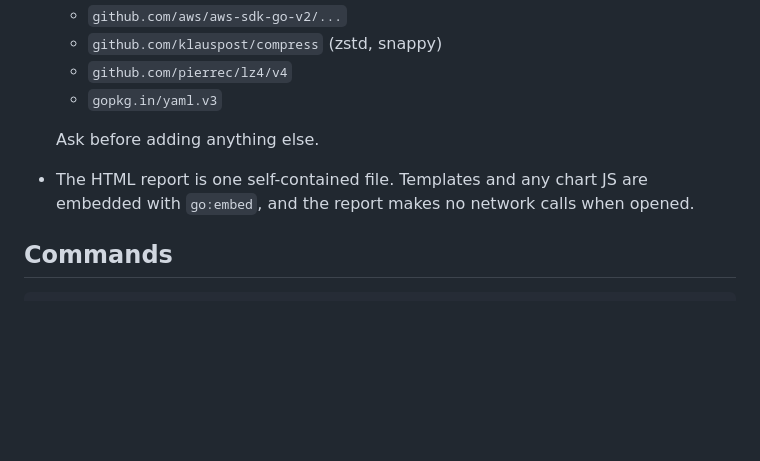
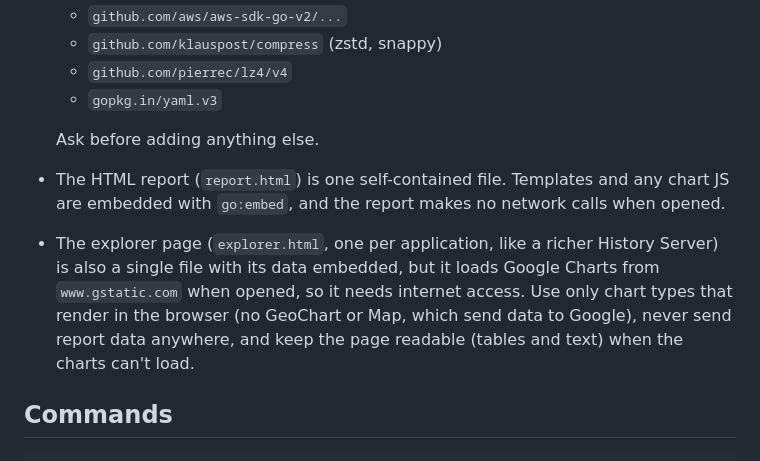
Before and after one commit to ryandam9/sparkplain, a Markdown page: CLAUDE.md, the part around the change. Drawn GitHub-style; blank space fills up the shorter version.

```diff
--- a/CLAUDE.md
+++ b/CLAUDE.md
@@ -23,7 +23,8 @@ A Go CLI that turns one Spark application's logs into a single plain-language HT
   - `gopkg.in/yaml.v3`
 
   Ask before adding anything else.
-- The HTML report is one self-contained file. Templates and any chart JS are embedded with `go:embed`, and the report makes no network calls when opened.
+- The HTML report (`report.html`) is one self-contained file. Templates and any chart JS are embedded with `go:embed`, and the report makes no network calls when opened.
+- The explorer page (`explorer.html`, one per application, like a richer History Server) is also a single file with its data embedded, but it loads Google Charts from `www.gstatic.com` when opened, so it needs internet access. Use only chart types that render in the browser (no GeoChart or Map, which send data to Google), never send report data anywhere, and keep the page readable (tables and text) when the charts can't load.
 
 ## Commands
 
```
Also changed, not shown: docs/SPEC.md (+31 -2 lines).
